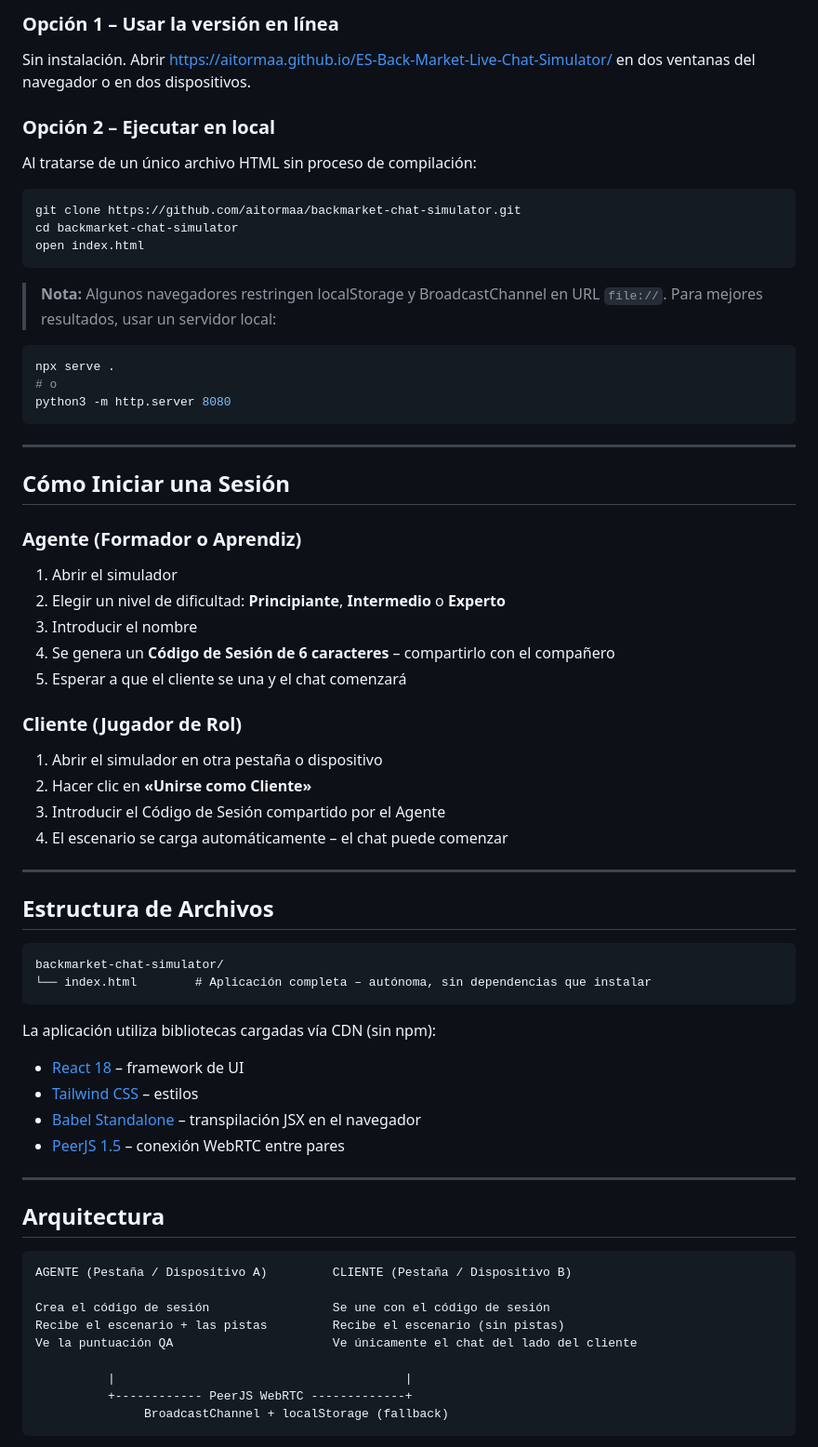
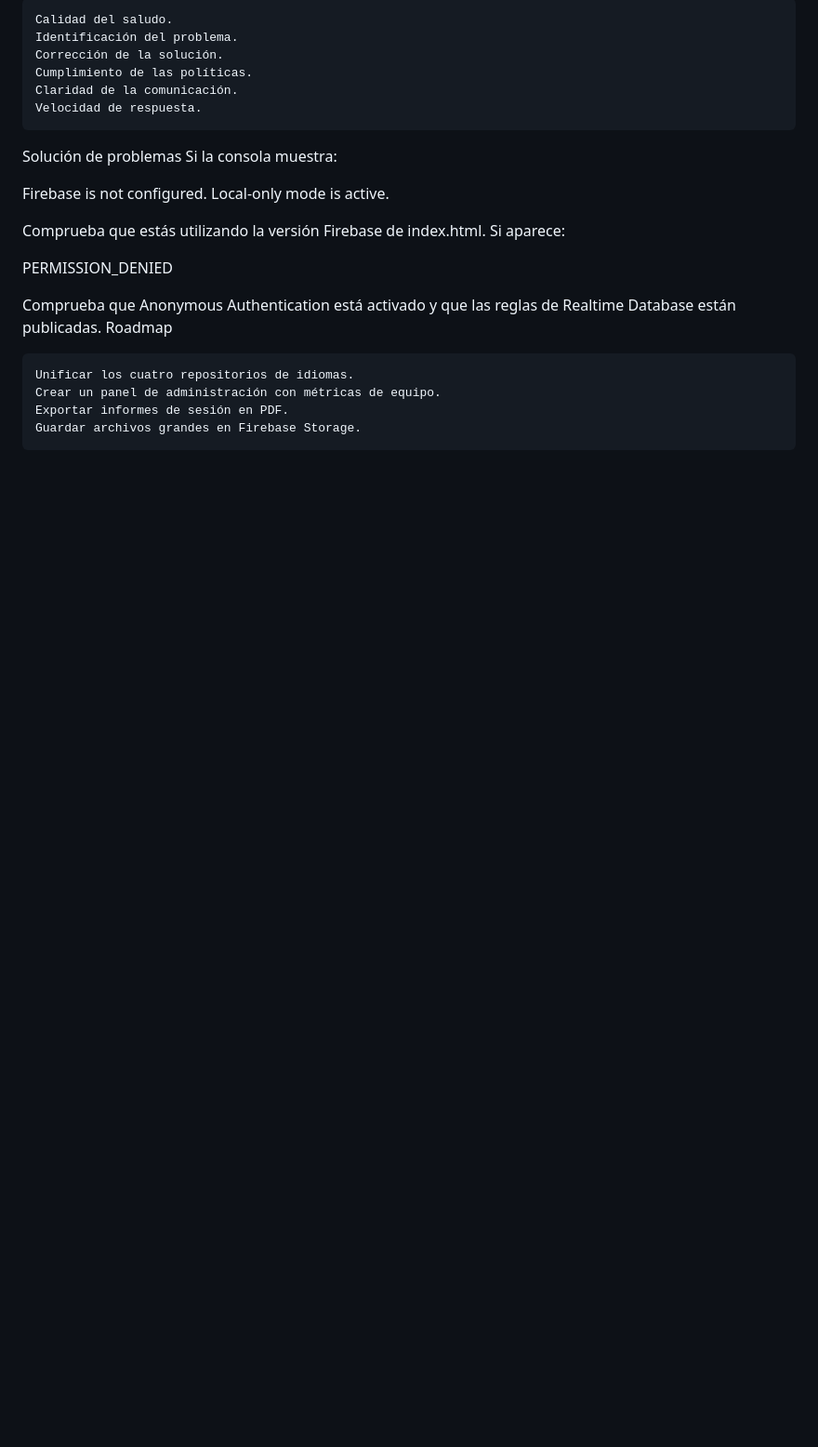
Before and after one commit to aitormaa/ES-Back-Market-Live-Chat-Simulator, a Markdown page: README.md, the part around one of its changes. Shown at 93% size. Drawn GitHub-style; blank space fills up the shorter version.

````diff
--- a/README.md
+++ b/README.md
@@ -62,74 +107,26 @@ Cada escenario incluye:
 
-### Opción 1 – Usar la versión en línea
+    Calidad del saludo.
+    Identificación del problema.
+    Corrección de la solución.
+    Cumplimiento de las políticas.
+    Claridad de la comunicación.
+    Velocidad de respuesta.
 
-Sin instalación. Abrir [https://aitormaa.github.io/ES-Back-Market-Live-Chat-Simulator/](https://aitormaa.github.io/ES-Back-Market-Live-Chat-Simulator/) en dos ventanas del navegador o en dos dispositivos.
+Solución de problemas
+Si la consola muestra:
 
-### Opción 2 – Ejecutar en local
+Firebase is not configured. Local-only mode is active.
 
-Al tratarse de un único archivo HTML sin proceso de compilación:
+Comprueba que estás utilizando la versión Firebase de index.html.
+Si aparece:
 
-```bash
-git clone https://github.com/aitormaa/backmarket-chat-simulator.git
-cd backmarket-chat-simulator
-open index.html
-```
+PERMISSION_DENIED
 
-> **Nota:** Algunos navegadores restringen localStorage y BroadcastChannel en URL `file://`. Para mejores resultados, usar un servidor local:
+Comprueba que Anonymous Authentication está activado y que las reglas de Realtime Database están publicadas.
+Roadmap
 
-```bash
-npx serve .
-# o
-python3 -m http.server 8080
-```
+    Unificar los cuatro repositorios de idiomas.
+    Crear un panel de administración con métricas de equipo.
+    Exportar informes de sesión en PDF.
+    Guardar archivos grandes en Firebase Storage.
 
----
-
-## Cómo Iniciar una Sesión
-
-### Agente (Formador o Aprendiz)
-
-1. Abrir el simulador
-2. Elegir un nivel de dificultad: **Principiante**, **Intermedio** o **Experto**
-3. Introducir el nombre
-4. Se genera un **Código de Sesión de 6 caracteres** – compartirlo con el compañero
-5. Esperar a que el cliente se una y el chat comenzará
-
-### Cliente (Jugador de Rol)
-
-1. Abrir el simulador en otra pestaña o dispositivo
-2. Hacer clic en **«Unirse como Cliente»**
-3. Introducir el Código de Sesión compartido por el Agente
-4. El escenario se carga automáticamente – el chat puede comenzar
-
----
-
-## Estructura de Archivos
-
-```
-backmarket-chat-simulator/
-└── index.html        # Aplicación completa – autónoma, sin dependencias que instalar
-```
-
-La aplicación utiliza bibliotecas cargadas vía CDN (sin npm):
-
-- [React 18](https://react.dev/) – framework de UI
-- [Tailwind CSS](https://tailwindcss.com/) – estilos
-- [Babel Standalone](https://babeljs.io/) – transpilación JSX en el navegador
-- [PeerJS 1.5](https://peerjs.com/) – conexión WebRTC entre pares
-
----
-
-## Arquitectura
-
-```
-AGENTE (Pestaña / Dispositivo A)         CLIENTE (Pestaña / Dispositivo B)
-
-Crea el código de sesión                 Se une con el código de sesión
-Recibe el escenario + las pistas         Recibe el escenario (sin pistas)
-Ve la puntuación QA                      Ve únicamente el chat del lado del cliente
-
-          |                                        |
-          +------------ PeerJS WebRTC -------------+
-               BroadcastChannel + localStorage (fallback)
-```
-
````
Also changed, not shown: other parts of README.md (+88 -105 lines).
